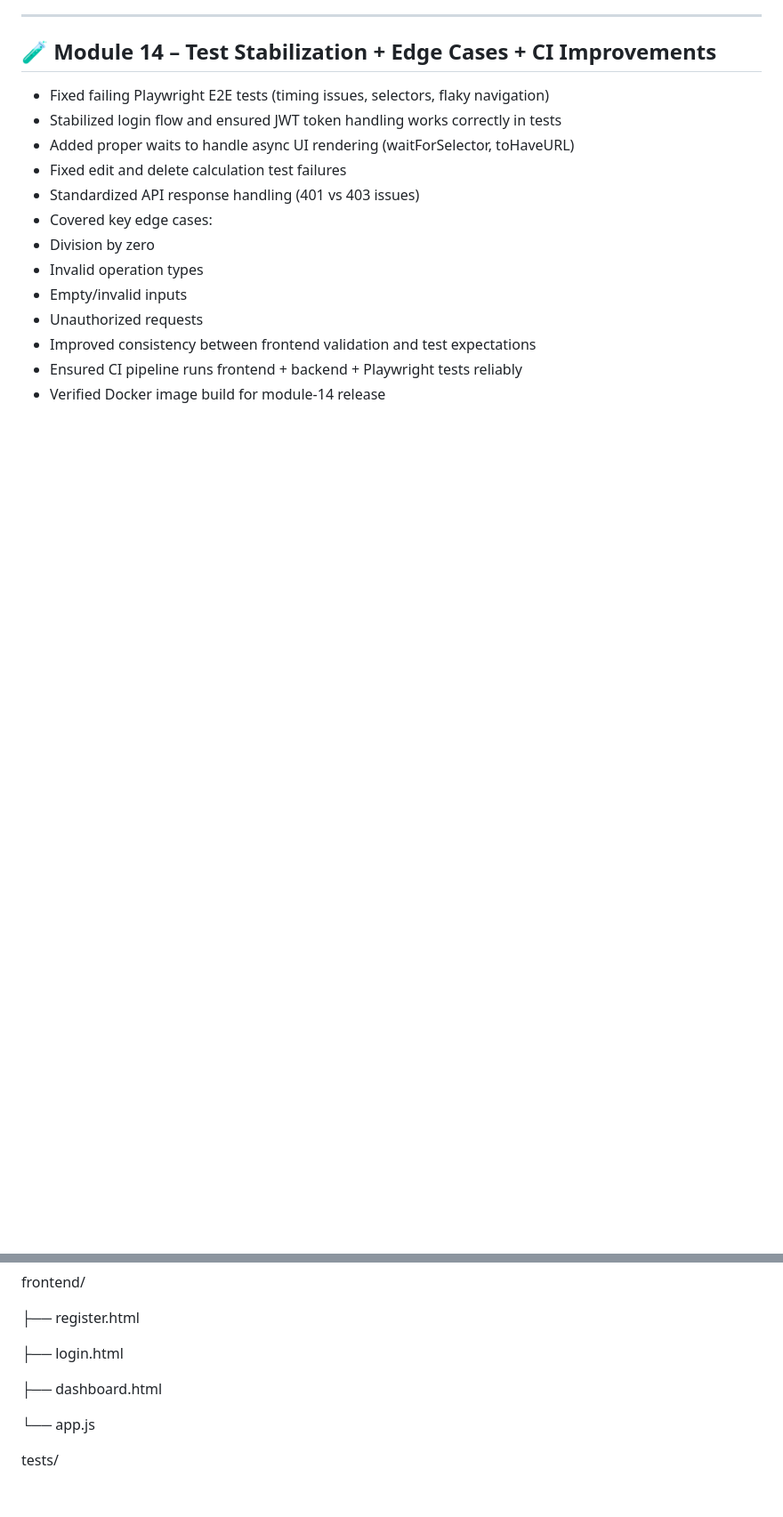
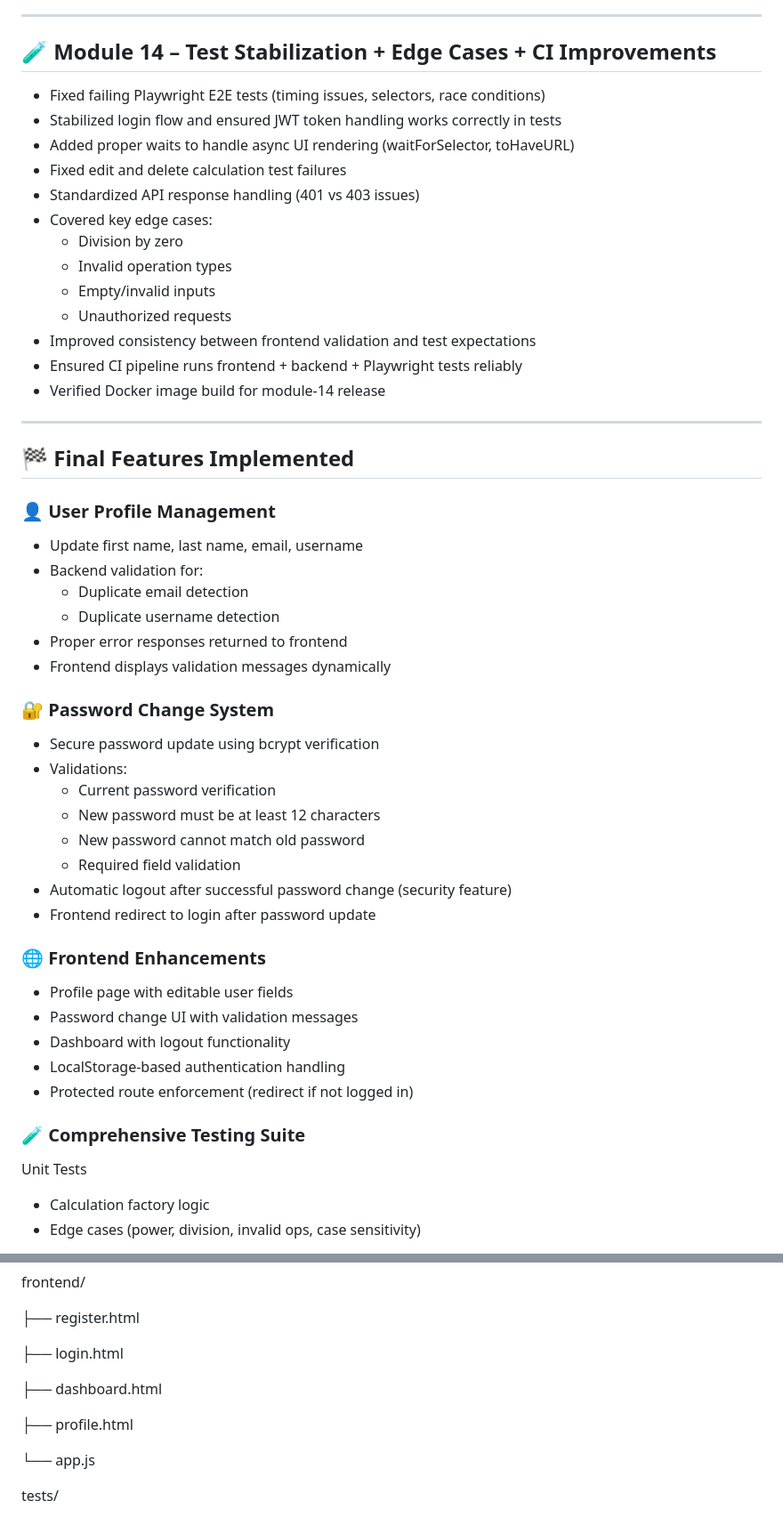
Before and after one commit to BlessyAJo/user_calculation_routes, a Markdown page: README.md, 2 parts joined by grey strips. Shown at 89% size. Drawn GitHub-style; blank space fills up the shorter version.

```diff
--- a/README.md
+++ b/README.md
@@ -28,16 +28,47 @@ This project is a full-stack backend system built using FastAPI with PostgreSQL,
 ---
 
 ## 🧪 Module 14 – Test Stabilization + Edge Cases + CI Improvements
-- Fixed failing Playwright E2E tests (timing issues, selectors, flaky navigation)
+- Fixed failing Playwright E2E tests (timing issues, selectors, race conditions)
 - Stabilized login flow and ensured JWT token handling works correctly in tests
 - Added proper waits to handle async UI rendering (waitForSelector, toHaveURL)
 - Fixed edit and delete calculation test failures
 - Standardized API response handling (401 vs 403 issues)
 - Covered key edge cases:
-- Division by zero
-- Invalid operation types
-- Empty/invalid inputs
-- Unauthorized requests
+   - Division by zero
+   - Invalid operation types
+   - Empty/invalid inputs
+   - Unauthorized requests
 - Improved consistency between frontend validation and test expectations
 - Ensured CI pipeline runs frontend + backend + Playwright tests reliably
 - Verified Docker image build for module-14 release
+
+---
+
+## 🏁 Final Features Implemented
+### 👤 User Profile Management
+- Update first name, last name, email, username
+- Backend validation for:
+   - Duplicate email detection
+   - Duplicate username detection
+- Proper error responses returned to frontend
+- Frontend displays validation messages dynamically
+### 🔐 Password Change System
+- Secure password update using bcrypt verification
+- Validations:
+   - Current password verification
+   - New password must be at least 12 characters
+   - New password cannot match old password
+   - Required field validation
+- Automatic logout after successful password change (security feature)
+- Frontend redirect to login after password update
+### 🌐 Frontend Enhancements
+- Profile page with editable user fields
+- Password change UI with validation messages
+- Dashboard with logout functionality
+- LocalStorage-based authentication handling
+- Protected route enforcement (redirect if not logged in)
+### 🧪 Comprehensive Testing Suite
+Unit Tests
+- Calculation factory logic
+- Edge cases (power, division, invalid ops, case sensitivity)
+
@@ -86,6 +135,8 @@ frontend/
 
 ├── dashboard.html
 
+├── profile.html
+
 └── app.js
 
 tests/
```
Also changed, not shown: other parts of README.md (+58 -53 lines), reflections/assignment-final.md (added, +55 -0 lines).
